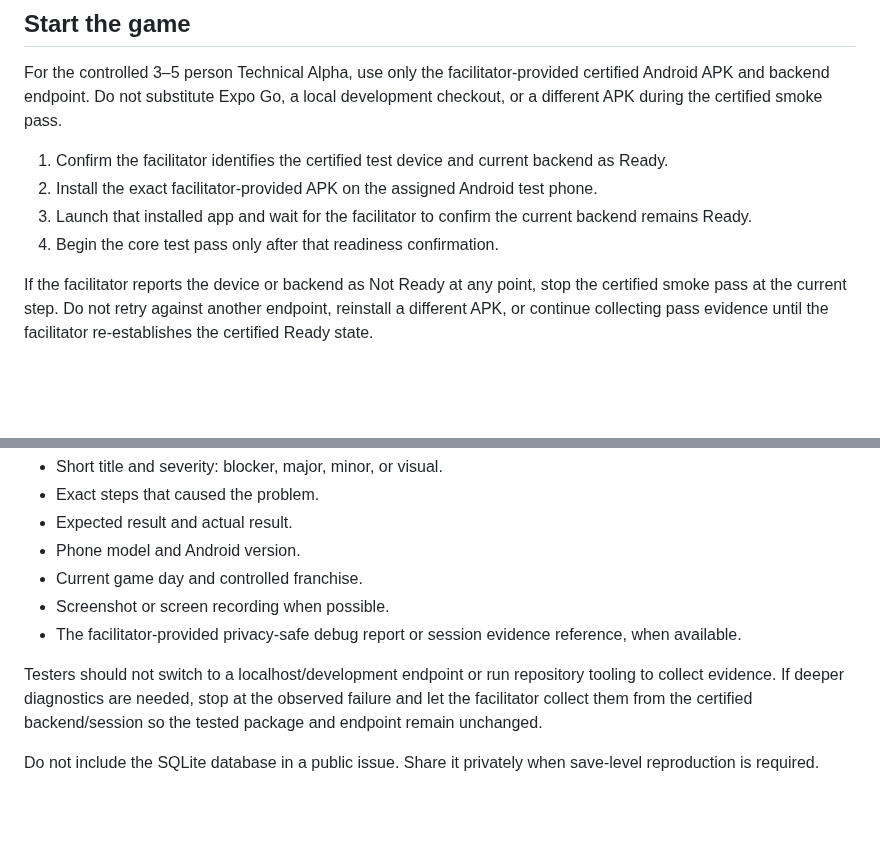
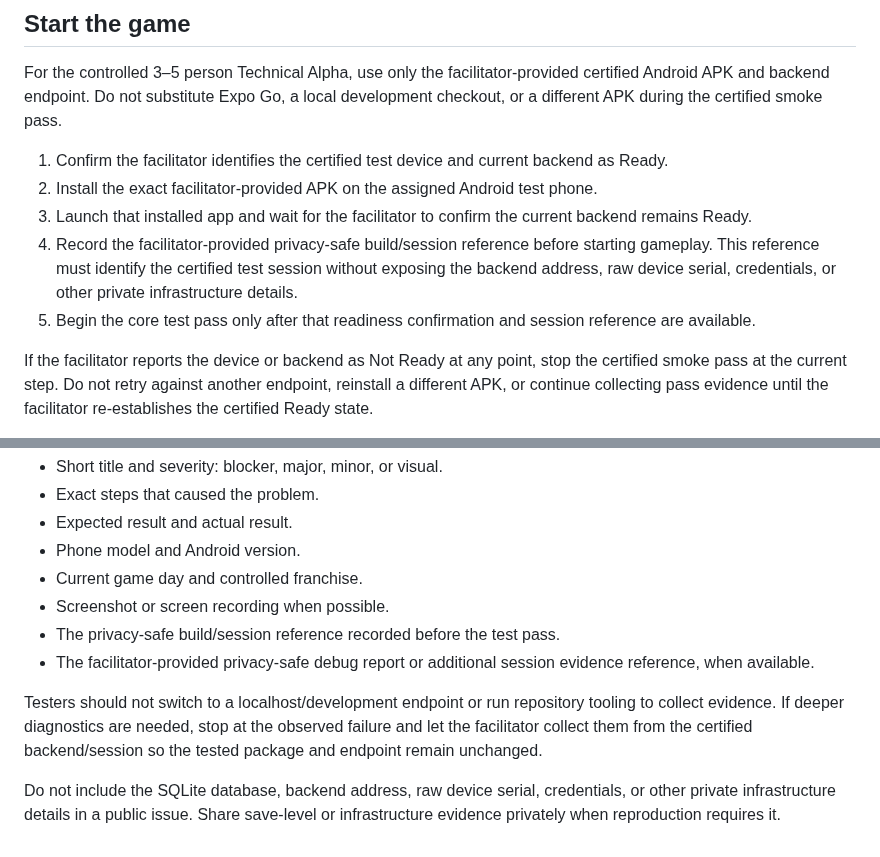
Before and after one commit to krk344-prog/nhl-gm-game, a Markdown page: docs/alpha_testing_guide.md, 2 parts joined by grey strips. Drawn GitHub-style; blank space fills up the shorter version.

Commit message:
docs: bind alpha bug reports to certified session

```diff
--- a/docs/alpha_testing_guide.md
+++ b/docs/alpha_testing_guide.md
@@ -7,7 +7,8 @@ For the controlled 3–5 person Technical Alpha, use only the facilitator-provid
 1. Confirm the facilitator identifies the certified test device and current backend as Ready.
 2. Install the exact facilitator-provided APK on the assigned Android test phone.
 3. Launch that installed app and wait for the facilitator to confirm the current backend remains Ready.
-4. Begin the core test pass only after that readiness confirmation.
+4. Record the facilitator-provided privacy-safe build/session reference before starting gameplay. This reference must identify the certified test session without exposing the backend address, raw device serial, credentials, or other private infrastructure details.
+5. Begin the core test pass only after that readiness confirmation and session reference are available.
 
 If the facilitator reports the device or backend as Not Ready at any point, stop the certified smoke pass at the current step. Do not retry against another endpoint, reinstall a different APK, or continue collecting pass evidence until the facilitator re-establishes the certified Ready state.
 
@@ -44,8 +45,9 @@ Include:
 - Phone model and Android version.
 - Current game day and controlled franchise.
 - Screenshot or screen recording when possible.
-- The facilitator-provided privacy-safe debug report or session evidence reference, when available.
+- The privacy-safe build/session reference recorded before the test pass.
+- The facilitator-provided privacy-safe debug report or additional session evidence reference, when available.
 
 Testers should not switch to a localhost/development endpoint or run repository tooling to collect evidence. If deeper diagnostics are needed, stop at the observed failure and let the facilitator collect them from the certified backend/session so the tested package and endpoint remain unchanged.
 
-Do not include the SQLite database in a public issue. Share it privately when save-level reproduction is required.
+Do not include the SQLite database, backend address, raw device serial, credentials, or other private infrastructure details in a public issue. Share save-level or infrastructure evidence privately when reproduction requires it.
```
